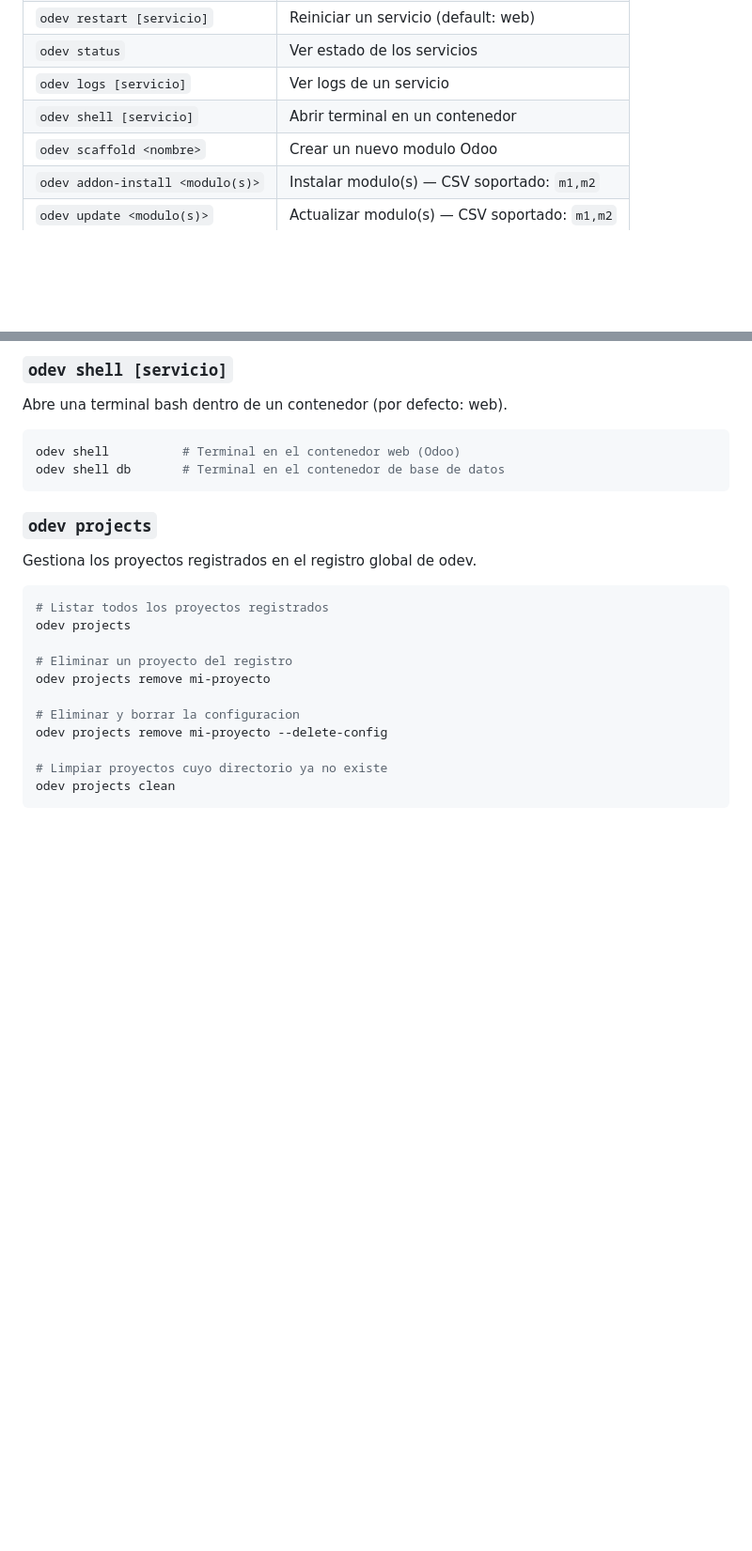
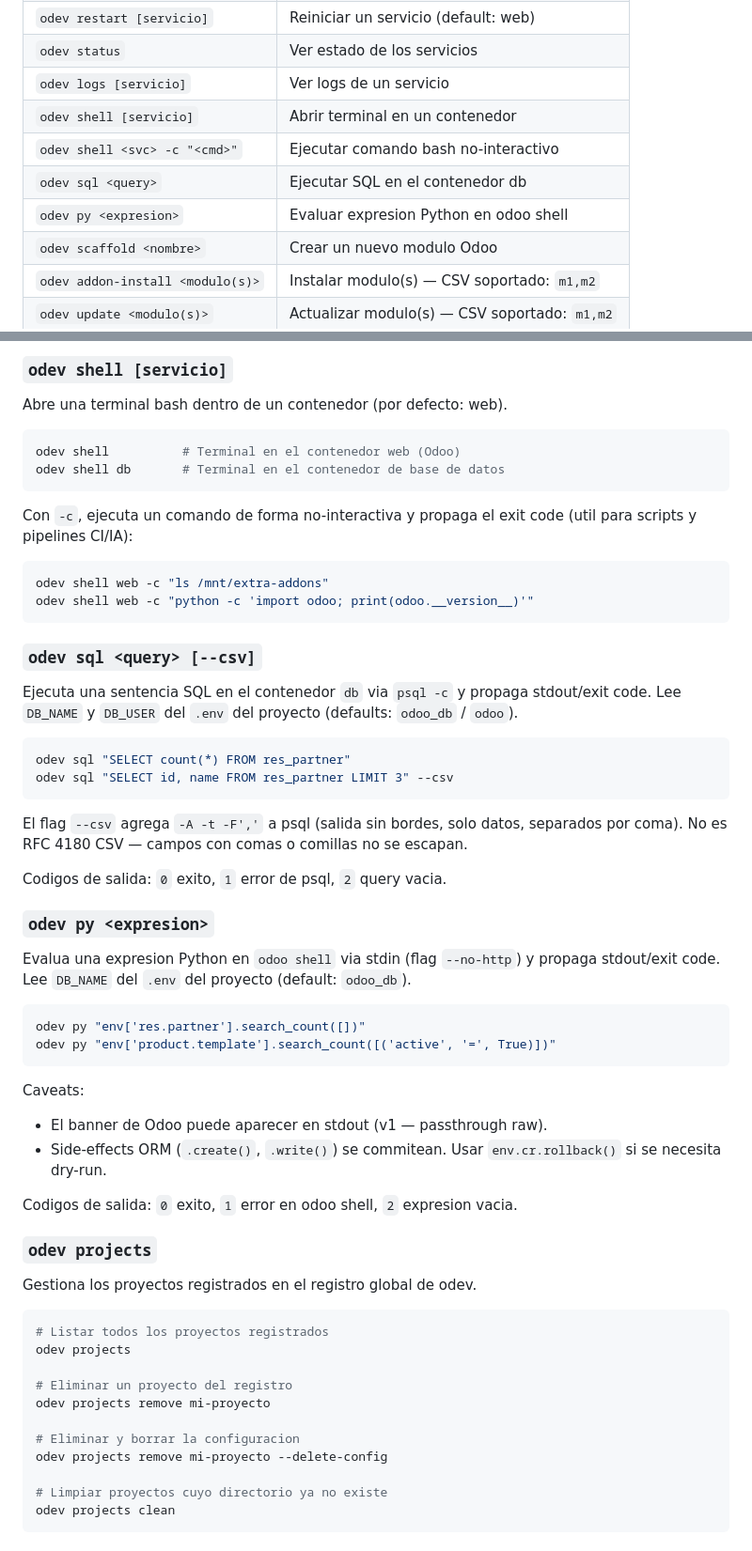
Before and after one commit to giulianoh92/odev, a Markdown page: README.md, 2 parts joined by grey strips. Shown at 94% size. Drawn GitHub-style; blank space fills up the shorter version.

Commit message:
[docs] readme: agrega ejemplos shell -c, sql, py

````diff
--- a/README.md
+++ b/README.md
@@ -75,6 +75,9 @@ El comando `adopt` detecta automaticamente el layout del repositorio (modulo uni
 | `odev status` | Ver estado de los servicios |
 | `odev logs [servicio]` | Ver logs de un servicio |
 | `odev shell [servicio]` | Abrir terminal en un contenedor |
+| `odev shell <svc> -c "<cmd>"` | Ejecutar comando bash no-interactivo |
+| `odev sql <query>` | Ejecutar SQL en el contenedor db |
+| `odev py <expresion>` | Evaluar expresion Python en odoo shell |
 | `odev scaffold <nombre>` | Crear un nuevo modulo Odoo |
 | `odev addon-install <modulo(s)>` | Instalar modulo(s) — CSV soportado: `m1,m2` |
 | `odev update <modulo(s)>` | Actualizar modulo(s) — CSV soportado: `m1,m2` |
@@ -166,6 +172,45 @@ Abre una terminal bash dentro de un contenedor (por defecto: web).
 odev shell          # Terminal en el contenedor web (Odoo)
 odev shell db       # Terminal en el contenedor de base de datos
 ```
+
+Con `-c`, ejecuta un comando de forma no-interactiva y propaga el exit code
+(util para scripts y pipelines CI/IA):
+
+```bash
+odev shell web -c "ls /mnt/extra-addons"
+odev shell web -c "python -c 'import odoo; print(odoo.__version__)'"
+```
+
+### `odev sql <query> [--csv]`
+
+Ejecuta una sentencia SQL en el contenedor `db` via `psql -c` y propaga stdout/exit code.
+Lee `DB_NAME` y `DB_USER` del `.env` del proyecto (defaults: `odoo_db` / `odoo`).
+
+```bash
+odev sql "SELECT count(*) FROM res_partner"
+odev sql "SELECT id, name FROM res_partner LIMIT 3" --csv
+```
+
+El flag `--csv` agrega `-A -t -F','` a psql (salida sin bordes, solo datos, separados por coma).
+No es RFC 4180 CSV — campos con comas o comillas no se escapan.
+
+Codigos de salida: `0` exito, `1` error de psql, `2` query vacia.
+
+### `odev py <expresion>`
+
+Evalua una expresion Python en `odoo shell` via stdin (flag `--no-http`) y propaga stdout/exit code.
+Lee `DB_NAME` del `.env` del proyecto (default: `odoo_db`).
+
+```bash
+odev py "env['res.partner'].search_count([])"
+odev py "env['product.template'].search_count([('active', '=', True)])"
+```
+
+Caveats:
+- El banner de Odoo puede aparecer en stdout (v1 — passthrough raw).
+- Side-effects ORM (`.create()`, `.write()`) se commitean. Usar `env.cr.rollback()` si se necesita dry-run.
+
+Codigos de salida: `0` exito, `1` error en odoo shell, `2` expresion vacia.
 
 ### `odev projects`
 
````
Also changed, not shown: other parts of README.md (+3 -0 lines).
